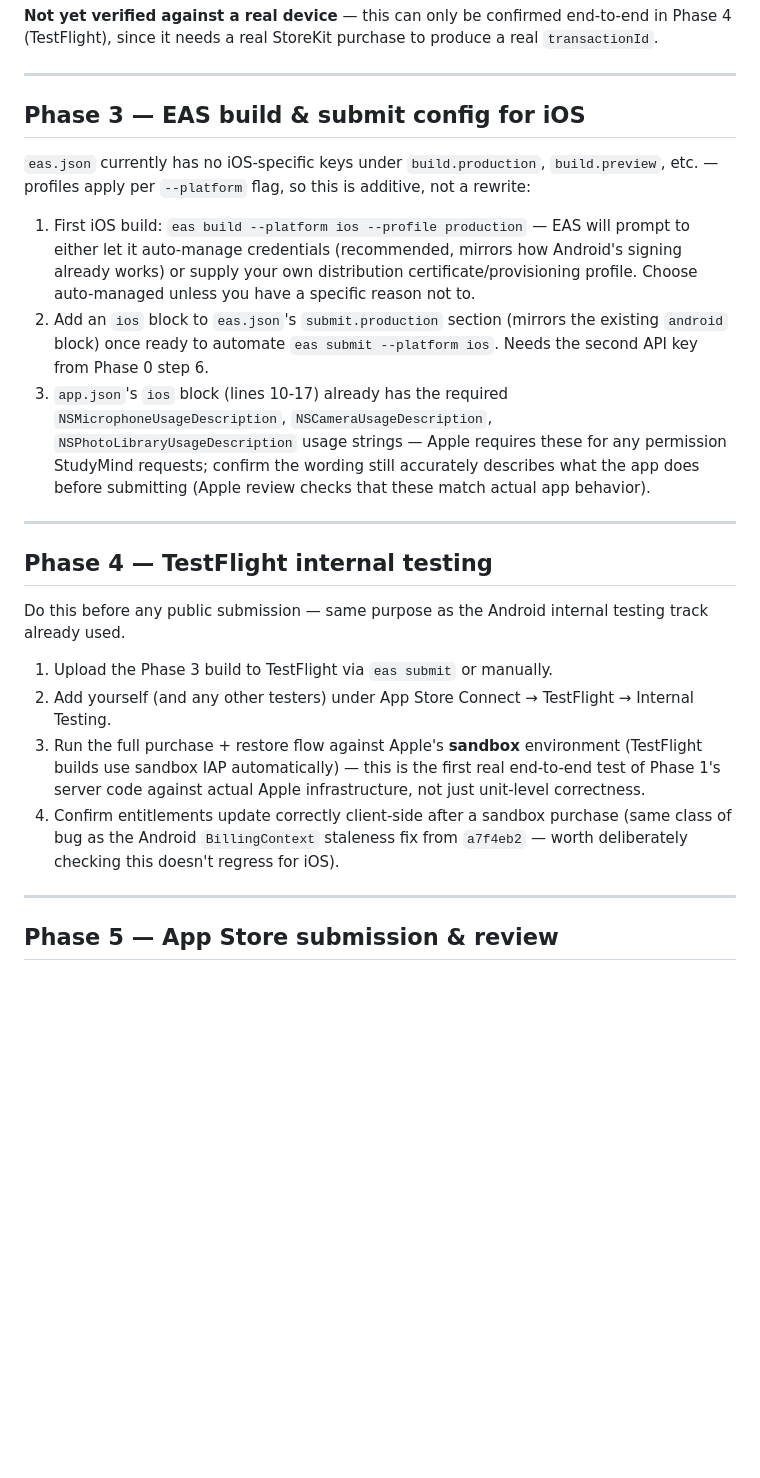
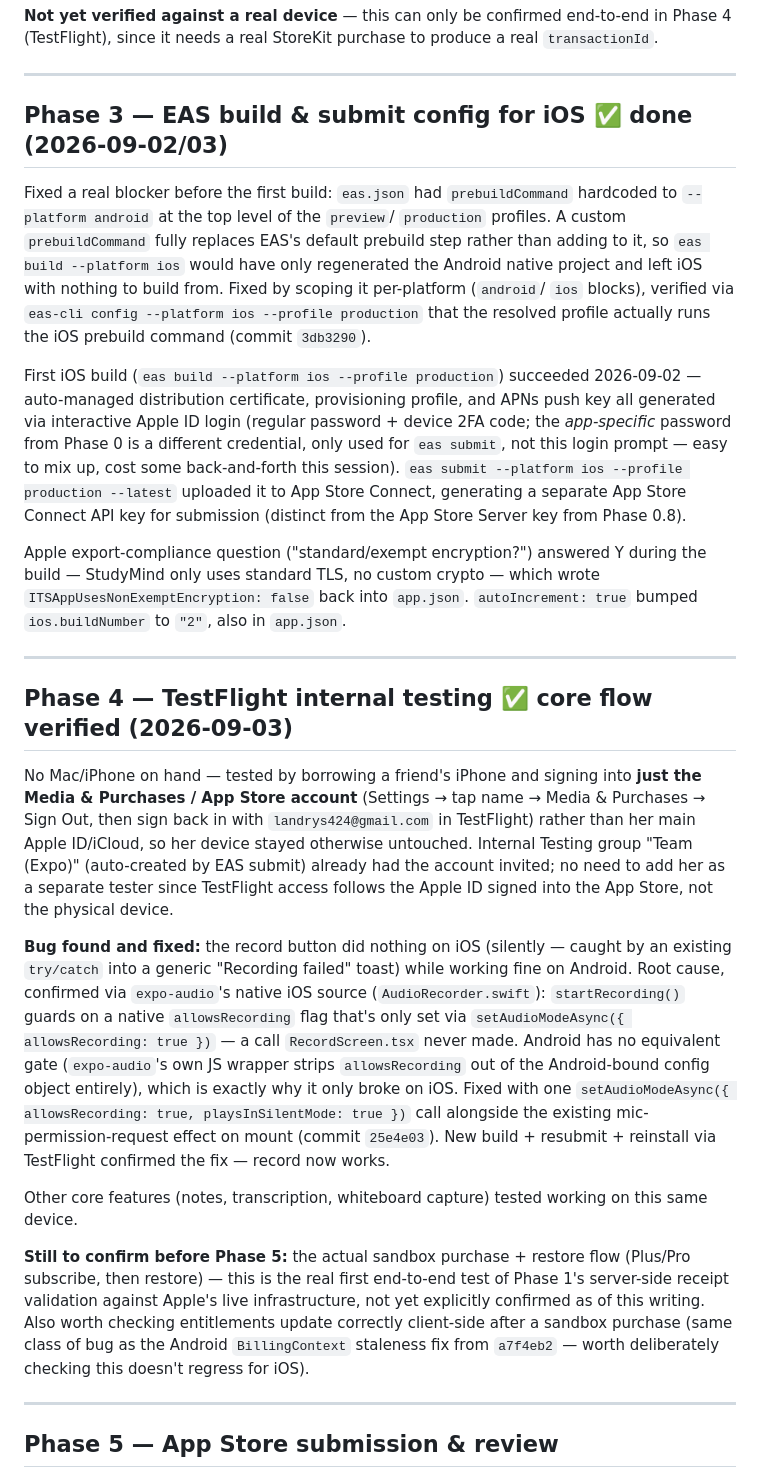
Before and after one commit to juggernautcodz/studymind, a Markdown page: APPLE_LAUNCH_PLAN.md, the part around the change. Rendered like a GitHub page; blank space fills up the shorter version.

Commit message:
docs(apple-launch): log Phase 3-4 progress, iOS build fixes, record bug
Phase 3 (EAS build/submit) and Phase 4 (TestFlight) both completed
this session. Records the prebuildCommand fix, the Apple-ID-vs-
app-specific-password confusion during the build's credential login
(worth flagging for next time), how TestFlight testing was done
without owning an iPhone (borrowed device, Media & Purchases account
swap instead of full Apple ID swap), and the record-button bug found
and fixed during testing.

Co-Authored-By: Claude Sonnet 5 <noreply@anthropic.com>
Claude-Session: https://claude.ai/code/session_01EpvdhFuLQaAuqoFe1XeebZ

```diff
--- a/APPLE_LAUNCH_PLAN.md
+++ b/APPLE_LAUNCH_PLAN.md
@@ -252,45 +252,71 @@ purchase to produce a real `transactionId`.
 
 ---
 
-## Phase 3 — EAS build & submit config for iOS
+## Phase 3 — EAS build & submit config for iOS ✅ done (2026-09-02/03)
 
-`eas.json` currently has no iOS-specific keys under `build.production`,
-`build.preview`, etc. — profiles apply per `--platform` flag, so this is
-additive, not a rewrite:
+Fixed a real blocker before the first build: `eas.json` had `prebuildCommand`
+hardcoded to `--platform android` at the top level of the `preview`/
+`production` profiles. A custom `prebuildCommand` fully replaces EAS's
+default prebuild step rather than adding to it, so `eas build --platform
+ios` would have only regenerated the Android native project and left iOS
+with nothing to build from. Fixed by scoping it per-platform (`android`/
+`ios` blocks), verified via `eas-cli config --platform ios --profile
+production` that the resolved profile actually runs the iOS prebuild
+command (commit `3db3290`).
 
-1. First iOS build: `eas build --platform ios --profile production` — EAS
-   will prompt to either let it auto-manage credentials (recommended,
-   mirrors how Android's signing already works) or supply your own
-   distribution certificate/provisioning profile. Choose auto-managed
-   unless you have a specific reason not to.
-2. Add an `ios` block to `eas.json`'s `submit.production` section (mirrors
-   the existing `android` block) once ready to automate `eas submit
-   --platform ios`. Needs the second API key from Phase 0 step 6.
-3. `app.json`'s `ios` block (lines 10-17) already has the required
-   `NSMicrophoneUsageDescription`, `NSCameraUsageDescription`,
-   `NSPhotoLibraryUsageDescription` usage strings — Apple requires these
-   for any permission StudyMind requests; confirm the wording still
-   accurately describes what the app does before submitting (Apple review
-   checks that these match actual app behavior).
+First iOS build (`eas build --platform ios --profile production`)
+succeeded 2026-09-02 — auto-managed distribution certificate, provisioning
+profile, and APNs push key all generated via interactive Apple ID login
+(regular password + device 2FA code; the *app-specific* password from
+Phase 0 is a different credential, only used for `eas submit`, not this
+login prompt — easy to mix up, cost some back-and-forth this session).
+`eas submit --platform ios --profile production --latest` uploaded it to
+App Store Connect, generating a separate App Store Connect API key for
+submission (distinct from the App Store Server key from Phase 0.8).
+
+Apple export-compliance question ("standard/exempt encryption?") answered
+Y during the build — StudyMind only uses standard TLS, no custom crypto —
+which wrote `ITSAppUsesNonExemptEncryption: false` back into `app.json`.
+`autoIncrement: true` bumped `ios.buildNumber` to `"2"`, also in `app.json`.
 
 ---
 
-## Phase 4 — TestFlight internal testing
+## Phase 4 — TestFlight internal testing ✅ core flow verified (2026-09-03)
 
-Do this before any public submission — same purpose as the Android internal
-testing track already used.
+No Mac/iPhone on hand — tested by borrowing a friend's iPhone and signing
+into **just the Media & Purchases / App Store account** (Settings → tap
+name → Media & Purchases → Sign Out, then sign back in with
+`landrys424@gmail.com` in TestFlight) rather than her main Apple ID/iCloud,
+so her device stayed otherwise untouched. Internal Testing group
+"Team (Expo)" (auto-created by EAS submit) already had the account
+invited; no need to add her as a separate tester since TestFlight access
+follows the Apple ID signed into the App Store, not the physical device.
 
-1. Upload the Phase 3 build to TestFlight via `eas submit` or manually.
-2. Add yourself (and any other testers) under App Store Connect → TestFlight
-   → Internal Testing.
-3. Run the full purchase + restore flow against Apple's **sandbox**
-   environment (TestFlight builds use sandbox IAP automatically) — this is
-   the first real end-to-end test of Phase 1's server code against actual
-   Apple infrastructure, not just unit-level correctness.
-4. Confirm entitlements update correctly client-side after a sandbox
-   purchase (same class of bug as the Android `BillingContext` staleness
-   fix from `a7f4eb2` — worth deliberately checking this doesn't regress
-   for iOS).
+**Bug found and fixed:** the record button did nothing on iOS (silently —
+caught by an existing `try/catch` into a generic "Recording failed"
+toast) while working fine on Android. Root cause, confirmed via
+`expo-audio`'s native iOS source (`AudioRecorder.swift`):
+`startRecording()` guards on a native `allowsRecording` flag that's only
+set via `setAudioModeAsync({ allowsRecording: true })` — a call
+`RecordScreen.tsx` never made. Android has no equivalent gate (`expo-audio`'s
+own JS wrapper strips `allowsRecording` out of the Android-bound config
+object entirely), which is exactly why it only broke on iOS. Fixed with
+one `setAudioModeAsync({ allowsRecording: true, playsInSilentMode: true })`
+call alongside the existing mic-permission-request effect on mount
+(commit `25e4e03`). New build + resubmit + reinstall via TestFlight
+confirmed the fix — record now works.
+
+Other core features (notes, transcription, whiteboard capture) tested
+working on this same device.
+
+**Still to confirm before Phase 5:** the actual sandbox purchase + restore
+flow (Plus/Pro subscribe, then restore) — this is the real first
+end-to-end test of Phase 1's server-side receipt validation against
+Apple's live infrastructure, not yet explicitly confirmed as of this
+writing. Also worth checking entitlements update correctly client-side
+after a sandbox purchase (same class of bug as the Android
+`BillingContext` staleness fix from `a7f4eb2` — worth deliberately
+checking this doesn't regress for iOS).
 
 ---
 
```
